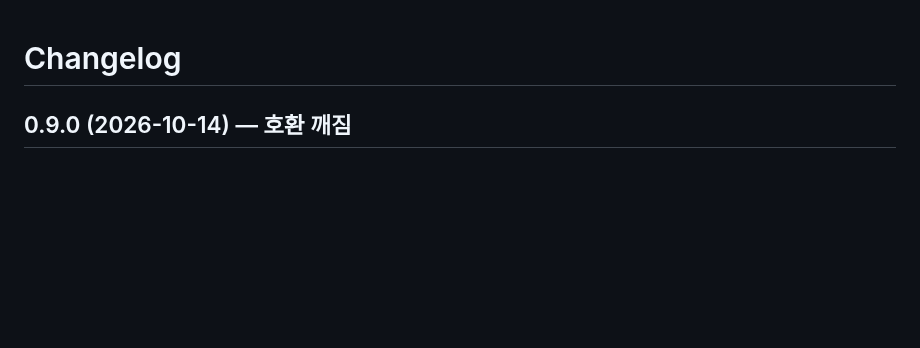
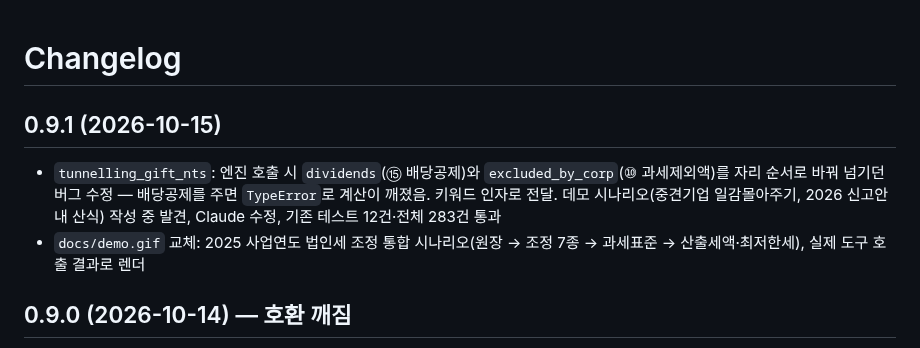
Before and after one commit to UpstageAI/korean-tax-calc-mcp, a Markdown page: CHANGELOG.md, the part around the change. GitHub-like rendering; blank space fills up the shorter version.

```diff
--- a/CHANGELOG.md
+++ b/CHANGELOG.md
@@ -1,4 +1,9 @@
 # Changelog
+
+## 0.9.1 (2026-10-15)
+
+- `tunnelling_gift_nts`: 엔진 호출 시 `dividends`(⑮ 배당공제)와 `excluded_by_corp`(⑩ 과세제외액)를 자리 순서로 바꿔 넘기던 버그 수정 — 배당공제를 주면 `TypeError`로 계산이 깨졌음. 키워드 인자로 전달. 데모 시나리오(중견기업 일감몰아주기, 2026 신고안내 산식) 작성 중 발견, Claude 수정, 기존 테스트 12건·전체 283건 통과
+- `docs/demo.gif` 교체: 2025 사업연도 법인세 조정 통합 시나리오(원장 → 조정 7종 → 과세표준 → 산출세액·최저한세), 실제 도구 호출 결과로 렌더
 
 ## 0.9.0 (2026-10-14) — 호환 깨짐
 
```
Also changed, not shown: README-EN.md (+1 -1 lines), README.md (+1 -1 lines), docs/demo.gif, 3 other files.
